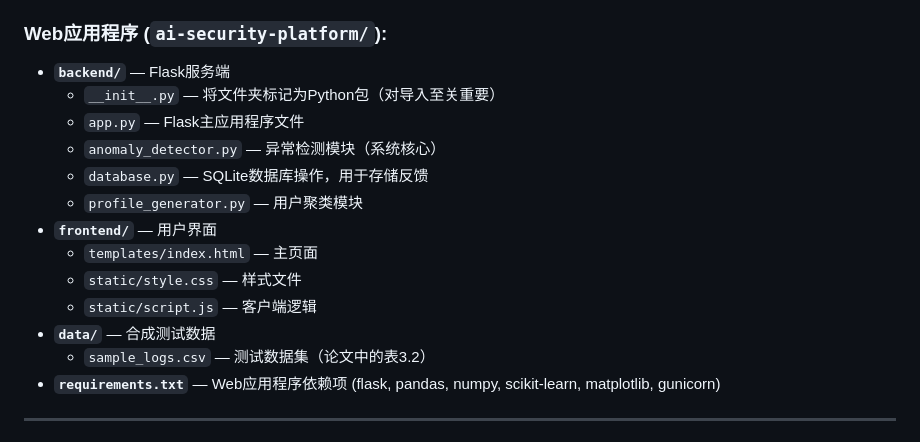
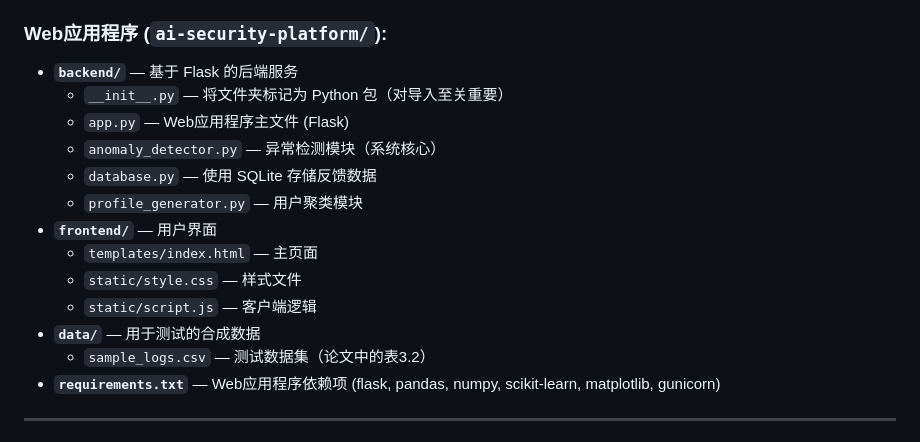
Before and after one commit to Jane-byte-der/diploma-AI-security-, a Markdown page: README.md, the part around the change. GitHub-like rendering.

```diff
--- a/README.md
+++ b/README.md
@@ -271,17 +271,17 @@ Web应用程序采用经典的客户端-服务器架构，包含以下组件：F
 - `create_chart.py` — 用于生成对比图表的脚本
 
 ### Web应用程序 (`ai-security-platform/`):
-- **`backend/`** — Flask服务端
-  - `__init__.py` — 将文件夹标记为Python包（对导入至关重要）
-  - `app.py` — Flask主应用程序文件
+- **`backend/`** — 基于 Flask 的后端服务
+  - `__init__.py` — 将文件夹标记为 Python 包（对导入至关重要）
+  - `app.py` — Web应用程序主文件 (Flask)
   - `anomaly_detector.py` — 异常检测模块（系统核心）
-  - `database.py` — SQLite数据库操作，用于存储反馈
+  - `database.py` — 使用 SQLite 存储反馈数据
   - `profile_generator.py` — 用户聚类模块
 - **`frontend/`** — 用户界面
   - `templates/index.html` — 主页面
   - `static/style.css` — 样式文件
   - `static/script.js` — 客户端逻辑
-- **`data/`** — 合成测试数据
+- **`data/`** — 用于测试的合成数据
   - `sample_logs.csv` — 测试数据集（论文中的表3.2）
 - **`requirements.txt`** — Web应用程序依赖项 (flask, pandas, numpy, scikit-learn, matplotlib, gunicorn)
 
```
